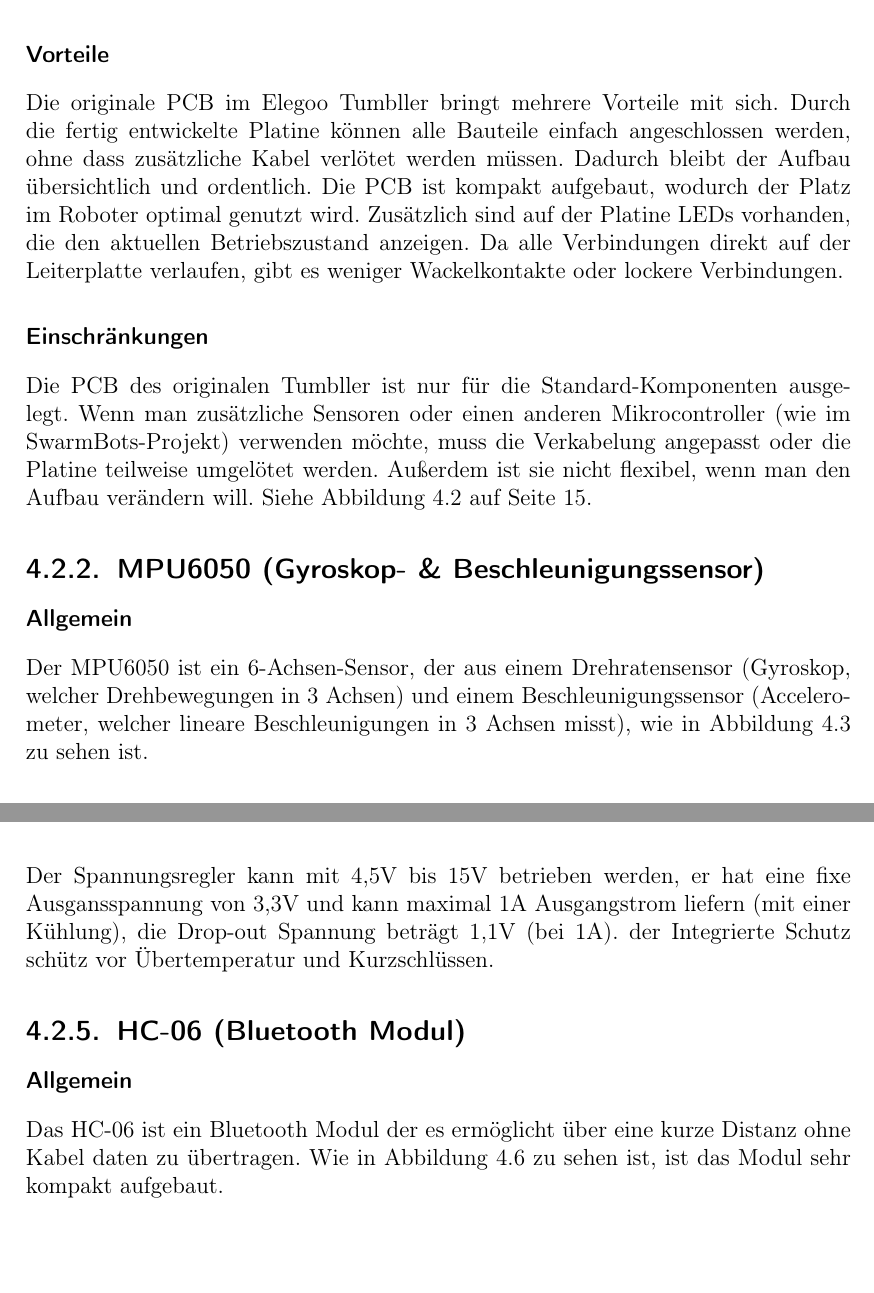
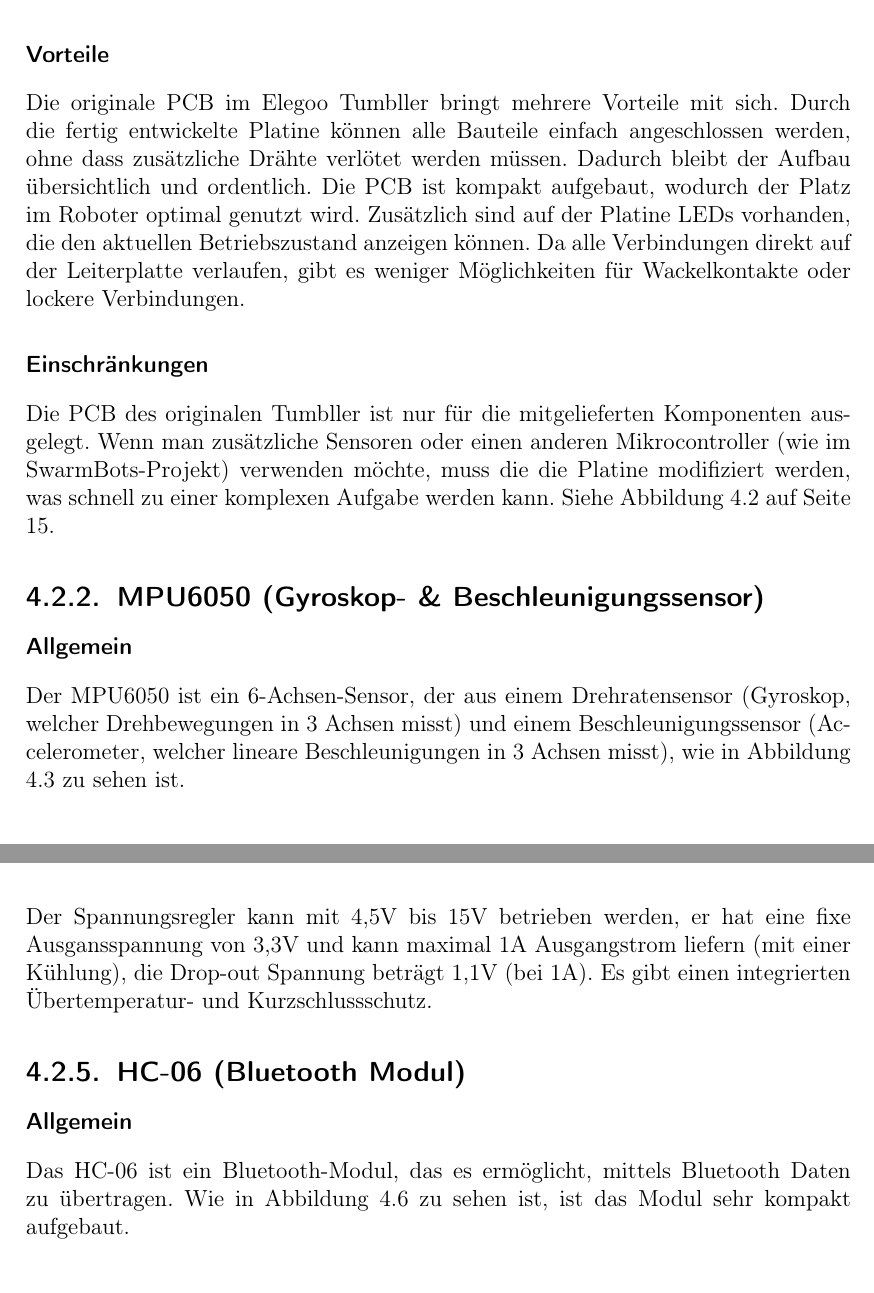
Before and after one commit to LenderSchlender/SwarmBots, a LaTeX thesis (diplomarbeit/2425_DA_SwarmBots.tex, which reads diplomarbeit/Hardware.tex): two parts of pages 20 and 24 of 90, joined at a grey line, cut so that both start at the same text. Compiled offline with pdfLaTeX.

Commit message:
content police pt. 1

```diff
--- a/diplomarbeit/Hardware.tex
+++ b/diplomarbeit/Hardware.tex
@@ -96,7 +99,7 @@ dass die beiden Motoren in beide Richtungen gesteuert werden können.
 Die originale PCB im Elegoo Tumbller bringt mehrere Vorteile mit sich.
 %
 Durch die fertig entwickelte Platine können alle Bauteile einfach angeschlossen werden,
-ohne dass zusätzliche Kabel verlötet werden müssen.
+ohne dass zusätzliche Drähte verlötet werden müssen.
 %
 Dadurch bleibt der Aufbau übersichtlich und ordentlich.
 %
@@ -104,19 +107,17 @@ Die PCB ist kompakt aufgebaut,
 wodurch der Platz im Roboter optimal genutzt wird.
 %
 Zusätzlich sind auf der Platine LEDs vorhanden,
-die den aktuellen Betriebszustand anzeigen.
+die den aktuellen Betriebszustand anzeigen können.
 %
 Da alle Verbindungen direkt auf der Leiterplatte verlaufen,
-gibt es weniger Wackelkontakte oder lockere Verbindungen.
+gibt es weniger Möglichkeiten für Wackelkontakte oder lockere Verbindungen.
 
 \subsubsection{Einschränkungen}
-
-Die PCB des originalen Tumbller ist nur für die Standard-Komponenten ausgelegt.
+Die PCB des originalen Tumbller ist nur für die mitgelieferten Komponenten ausgelegt.
 %
 Wenn man zusätzliche Sensoren oder einen anderen Mikrocontroller (wie im SwarmBots-Projekt) verwenden möchte,
-muss die Verkabelung angepasst oder die Platine teilweise umgelötet werden.
-%
-Außerdem ist sie nicht flexibel, wenn man den Aufbau verändern will.
+muss die die Platine modifiziert werden,
+was schnell zu einer komplexen Aufgabe werden kann.
 %
 Siehe Abbildung \ref{fig:elegoo_tumbller_original_circuit} auf Seite \pageref{fig:elegoo_tumbller_original_circuit}.
 %
@@ -130,7 +131,7 @@ Siehe Abbildung \ref{fig:elegoo_tumbller_original_circuit} auf Seite \pageref{fi
 %
 \subsubsection{Allgemein}
 Der MPU6050 ist ein 6-Achsen-Sensor,
-der aus einem Drehratensensor (Gyroskop, welcher Drehbewegungen in 3 Achsen)
+der aus einem Drehratensensor (Gyroskop, welcher Drehbewegungen in 3 Achsen misst)
 und einem Beschleunigungssensor (Accelerometer, welcher lineare Beschleunigungen in 3 Achsen misst),
 wie in Abbildung \ref{fig:mpu6050} zu sehen ist.
 \subsubsection{Technische Daten}
@@ -241,12 +242,16 @@ ist der Spannungsregler direkt auf der Platine integriert.
 \end{figure}
 Der Spannungsregler kann mit 4,5V bis 15V betrieben werden,
 er hat eine fixe Ausgansspannung von 3,3V und kann maximal 1A Ausgangstrom liefern (mit einer Kühlung),
-die Drop-out Spannung beträgt 1,1V (bei 1A). der Integrierte Schutz schütz vor Übertemperatur und Kurzschlüssen.
+die Drop-out Spannung beträgt 1,1V (bei 1A).
+%
+Es gibt einen integrierten Übertemperatur- und Kurzschlussschutz.
 %
 \subsection{HC-06 (Bluetooth Modul)}
 %
 \subsubsection{Allgemein}
-Das HC-06 ist ein Bluetooth Modul der es ermöglicht über eine kurze Distanz ohne Kabel daten zu übertragen.
+Das HC-06 ist ein Bluetooth-Modul,
+das es ermöglicht,
+mittels Bluetooth Daten zu übertragen.
 %
 Wie in Abbildung \ref{fig:hc06} zu sehen ist,
 ist das Modul sehr kompakt aufgebaut.
```
Also changed, not shown: diplomarbeit/Hardware.tex (32 more changed lines).
